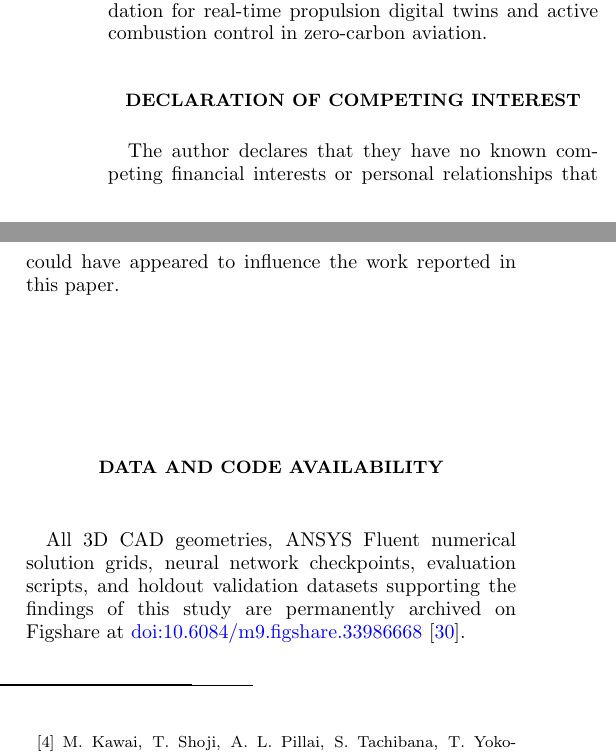
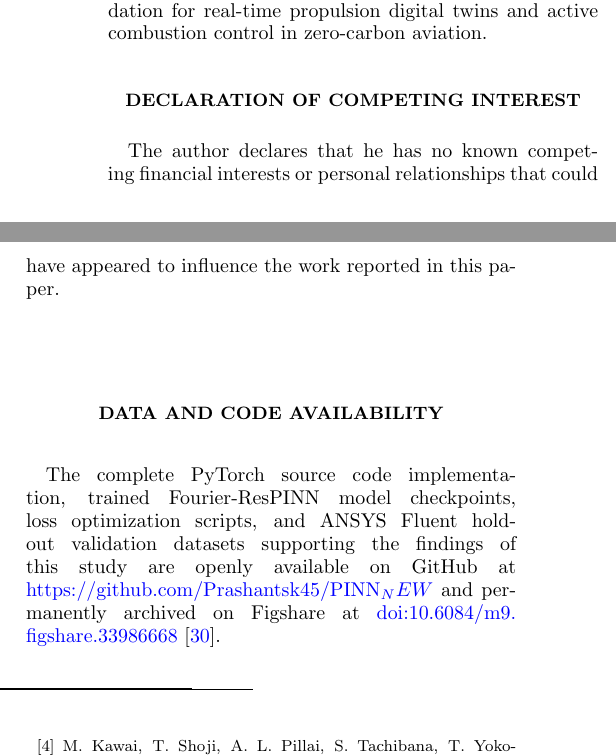
Before and after one commit to Prashantsk45/PINN_NEW, a LaTeX paper (paper/main.tex): two parts of the columns of page 14 of 15, joined at a grey line, cut so that both start at the same text. Compiled offline with pdfLaTeX.

Commit message:
docs(paper): update single-author declaration and data/code availability statement

```diff
--- a/paper/main.tex
+++ b/paper/main.tex
@@ -429,10 +429,10 @@ From a computational standpoint, the trained surrogate evaluates full 3D spatial
 Future research will extend this physics-informed architecture to unsteady Large Eddy Simulation (LES) datasets to analyze high-frequency acoustic-flame coupling during rapid throttle transients, as well as scaling to elevated combustor pressures and vitiated inlet air preheat temperatures. The demonstrated balance of physical conservation, sub-millimeter flame resolution, and millisecond-scale inference establishes a dependable foundation for real-time propulsion digital twins and active combustion control in zero-carbon aviation.
 
 \section*{Declaration of Competing Interest}
-The author declares that they have no known competing financial interests or personal relationships that could have appeared to influence the work reported in this paper.
+The author declares that he has no known competing financial interests or personal relationships that could have appeared to influence the work reported in this paper.
 
 \section*{Data and Code Availability}
-All 3D CAD geometries, ANSYS Fluent numerical solution grids, neural network checkpoints, evaluation scripts, and holdout validation datasets supporting the findings of this study are permanently archived on Figshare at \href{https://doi.org/10.6084/m9.figshare.33986668}{doi:\allowbreak 10.6084/\allowbreak m9.\allowbreak figshare.\allowbreak 33986668}~\cite{kamble2026dataset}.
+The complete PyTorch source code implementation, trained Fourier-ResPINN model checkpoints, loss optimization scripts, and ANSYS Fluent holdout validation datasets supporting the findings of this study are openly available on GitHub at \href{https://github.com/Prashantsk45/PINN_NEW}{https://github.com/Prashantsk45/PINN_NEW} and permanently archived on Figshare at \href{https://doi.org/10.6084/m9.figshare.33986668}{doi:\allowbreak 10.6084/\allowbreak m9.\allowbreak figshare.\allowbreak 33986668}~\cite{kamble2026dataset}.
 
 \begingroup
 \sloppy
```
